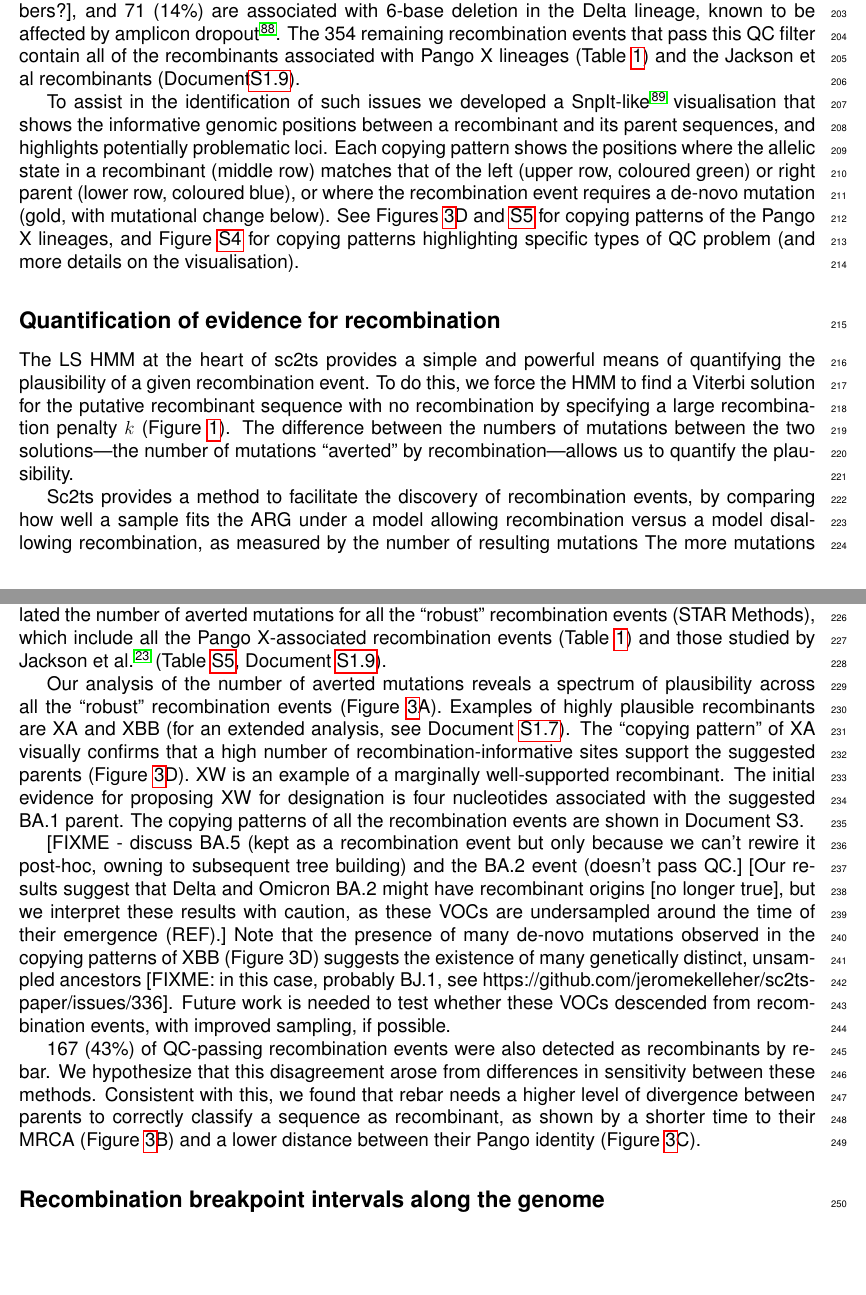
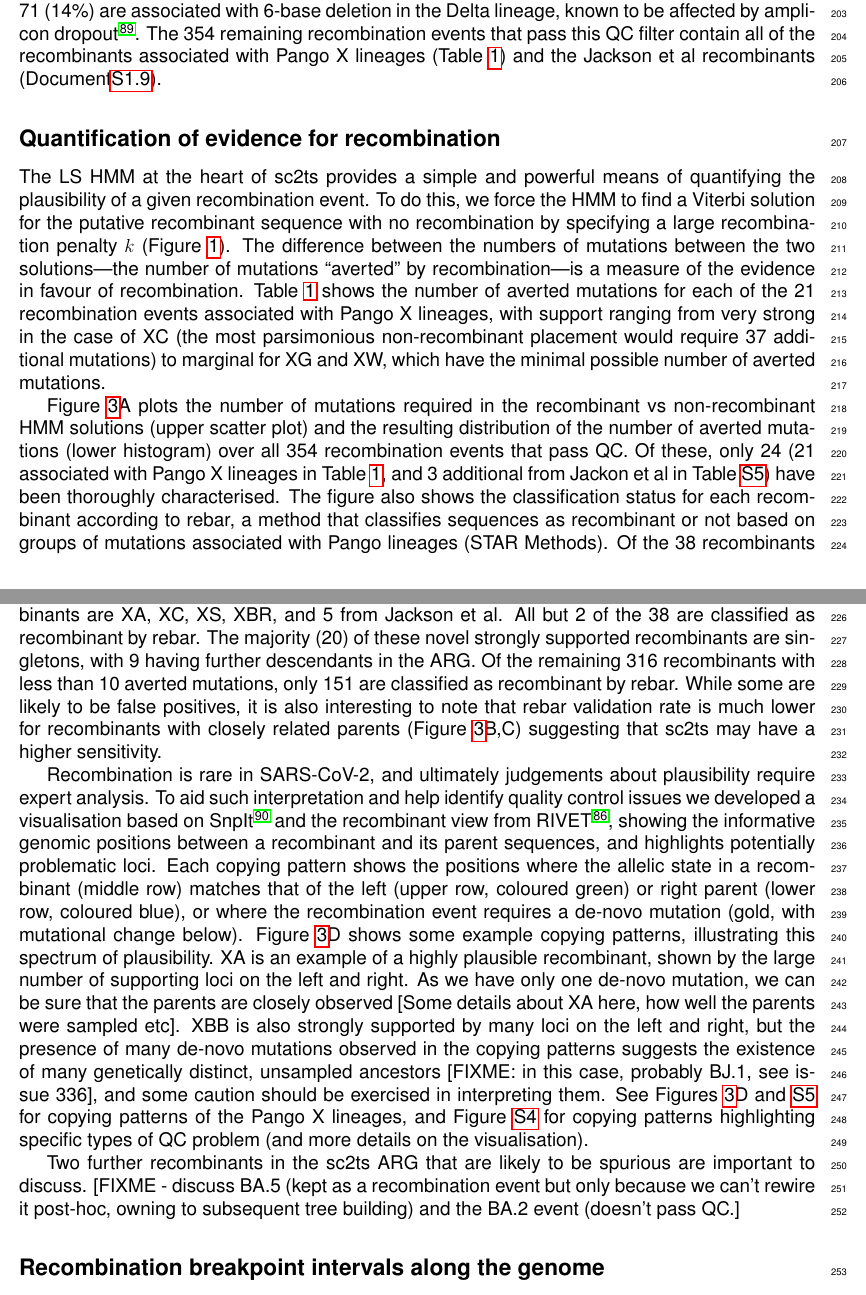
Before and after one commit to jeromekelleher/sc2ts-paper, a LaTeX document (latex/main.tex): two parts of pages 6 and 7 of 66, joined at a grey line, cut so that both start at the same text, the shorter picture padded with empty space. Compiled offline with pdfLaTeX.

Commit message:
Update on rebar section
WIP

Update

Move Viz discussion and cite RIVET

Closes #815

Move some text

```diff
--- a/latex/main.tex
+++ b/latex/main.tex
@@ -729,23 +729,6 @@ contain all of the recombinants associated with Pango X lineages
 (Table~\ref{tab:pango_x_lineages}) and
 the Jackson et al recombinants (Document\ref{sec:jackson_recombs}).
 
-To assist in the identification of such issues
-we developed a SnpIt-like~\cite{OToole2024} visualisation
-that shows the informative genomic positions between
-a recombinant and its parent sequences, and highlights
-potentially problematic loci.
-Each copying pattern shows the positions
-where the allelic state in a recombinant
-(middle row) matches that of the left (upper row, coloured green)
-or right parent (lower row, coloured blue),
-or where the recombination event requires a de-novo mutation
-(gold, with mutational change below).
-See Figures~\ref{fig:averted_mutations}D and
-\ref{fig:pango_x_copying_patterns} for copying patterns of the
-Pango X lineages, and
-Figure~\ref{fig:copying_pattern_examples} for copying patterns
-highlighting specific types of QC problem (and more details on the
-visualisation).
 
 \subsection*{Quantification of evidence for recombination}
 
@@ -756,48 +739,15 @@ putative recombinant sequence with no recombination by specifying
 a large recombination penalty $k$ (Figure~\ref{fig:methodology}).
 The difference between the numbers of mutations between
 the two solutions---the number of
-mutations ``averted'' by recombination---allows us to quantify
-the plausibility.
-
-Sc2ts provides a method to facilitate the discovery of recombination events,
-by comparing how well a sample fits the ARG under a model allowing recombination
-versus a model disallowing recombination,
-as measured by the number of resulting mutations
-The more mutations are ``averted'' by allowing recombination,
-the stronger the evidence for recombination.
-We calculated the number of averted mutations for
-all the ``robust'' recombination events (STAR Methods),
-which include all the Pango X-associated recombination events
-(Table~\ref{tab:pango_x_lineages})
-and those studied by Jackson et al. \cite{Jackson2021}
-(Table \ref{tab:jackson}, Document~\ref{sec:jackson_recombs}).
-
-Our analysis of the number of averted mutations reveals a spectrum of plausibility
-across all the ``robust'' recombination events
-(Figure~\ref{fig:averted_mutations}A).
-Examples of highly plausible recombinants are XA and XBB
-(for an extended analysis, see Document~\ref{sec:supplement_indepth_pango_x_lineages}).
-The ``copying pattern'' of XA visually confirms
-that a high number of recombination-informative sites support the suggested parents
-(Figure~\ref{fig:averted_mutations}D).
-XW is an example of a marginally well-supported recombinant.
-The initial evidence for proposing XW for designation is four nucleotides associated with the suggested BA.1 parent.
-% FIXME What's document S3?
-The copying patterns of all the recombination events are shown in Document S3.
-
-[FIXME - discuss BA.5 (kept as a recombination event but only because we can't
-rewire it post-hoc, owning to subsequent tree building) and the BA.2 event (doesn't
-pass QC.]
-[Our results suggest that Delta and Omicron BA.2 might have recombinant origins [no longer true],
-but we interpret these results with caution,
-as these VOCs are undersampled around the time of their emergence (REF).]
-Note that the presence of many de-novo mutations
-observed in the copying patterns of XBB (Figure 3D) suggests the existence of
-many genetically distinct, unsampled ancestors [FIXME: in this case, probably BJ.1, see
-https://github.com/jeromekelleher/sc2ts-paper/issues/336].
-Future work is needed to test whether these VOCs descended from recombination events,
-with improved sampling, if possible.
-
+mutations ``averted'' by recombination---is a measure of the evidence
+in favour of recombination.
+Table~\ref{tab:pango_x_lineages} shows
+the number of averted mutations for each of the 21 recombination events
+associated with Pango X lineages, with support ranging from very
+strong in the case of XC (the most parsimonious non-recombinant
+placement would require 37 additional mutations) to marginal
+for XG and XW, which have the minimal possible number of averted
+mutations.
 
 \begin{figure}[h]
 \centering
@@ -824,15 +774,75 @@ undesignated recombination event under XBB, which we here refer to as  XBB.x.}
 \label{fig:averted_mutations}
 \end{figure}
 
-
-% https://github.com/jeromekelleher/sc2ts-paper/issues/717
-167 (43\%) of QC-passing recombination events were also detected as recombinants by rebar.
-We hypothesize that this disagreement arose from
-differences in sensitivity between these methods.
-Consistent with this, we found that rebar needs a higher level of divergence between parents
-to correctly classify a sequence as recombinant, as shown by
-a shorter time to their MRCA (Figure \ref{fig:averted_mutations}B) and
-a lower distance between their Pango identity (Figure \ref{fig:averted_mutations}C).
+Figure~\ref{fig:averted_mutations}A plots the number of mutations required
+in the recombinant vs non-recombinant HMM solutions (upper scatter plot)
+and the resulting distribution of the number of
+averted mutations (lower histogram)
+over all 354 recombination events that pass QC.
+Of these, only 24
+(21 associated with Pango X lineages in Table~\ref{tab:pango_x_lineages},
+and 3 additional from Jackon et al in Table~\ref{tab:jackson}) have
+% Slightly risky, this, as we could get asked to incorporate
+% novel recombs found by RIPPLEs? This could be done if we could get
+% Viridian sample IDs for their list.
+been thoroughly characterised.
+The figure also shows the classification status for each recombinant
+according to rebar, a method that classifies sequences
+as recombinant or not based on groups of mutations associated with
+Pango lineages (STAR Methods).
+Of the 38 recombinants that are strongly supported (at least 10 averted
+mutations), 29 are novel. The known recombinants are XA, XC, XS, XBR,
+and 5 from Jackson et al. All but 2 of the 38 are classified as
+recombinant by rebar. The majority (20) of these novel strongly supported
+recombinants are singletons, with 9 having further descendants in the ARG.
+Of the remaining 316 recombinants with less than 10 averted mutations,
+only 151 are classified as recombinant by rebar.
+While some are likely to
+be false positives, it is also interesting to note that rebar validation
+rate is much lower for recombinants with closely related
+parents (Figure~\ref{fig:averted_mutations}B,C) suggesting that
+sc2ts may have a higher sensitivity.
+
+Recombination is rare in SARS-CoV-2, and ultimately judgements about
+plausibility require expert analysis.
+To aid such interpretation and help identify quality control
+issues we developed a visualisation
+based on SnpIt~\cite{OToole2024} and
+the recombinant view from RIVET~\cite{Smith2023tracking},
+showing the informative genomic positions between
+a recombinant and its parent sequences, and highlights
+potentially problematic loci.
+Each copying pattern shows the positions
+where the allelic state in a recombinant
+(middle row) matches that of the left (upper row, coloured green)
+or right parent (lower row, coloured blue),
+or where the recombination event requires a de-novo mutation
+(gold, with mutational change below).
+Figure~\ref{fig:averted_mutations}D shows some example copying patterns,
+illustrating this spectrum of plausibility.
+XA is an example of a highly plausible recombinant, shown by the
+large number of supporting loci on the left and right. As we have
+only one de-novo mutation, we can be sure that the parents are closely
+observed [Some details about XA here, how well the parents were sampled etc].
+XBB is also strongly supported by many loci on the left and right,
+but the presence of many de-novo mutations
+observed in the copying patterns suggests the existence of
+many genetically distinct, unsampled ancestors
+[FIXME: in this case, probably BJ.1, see issue 336],
+and some caution should be exercised in interpreting them.
+See Figures~\ref{fig:averted_mutations}D and
+\ref{fig:pango_x_copying_patterns} for copying patterns of the
+Pango X lineages, and
+Figure~\ref{fig:copying_pattern_examples} for copying patterns
+highlighting specific types of QC problem (and more details on the
+visualisation).
+
+
+Two further recombinants in the sc2ts ARG that are likely to be
+spurious are important to discuss.
+[FIXME - discuss BA.5 (kept as a recombination event but only because we can't
+rewire it post-hoc, owning to subsequent tree building) and the BA.2 event (doesn't
+pass QC.]
 
 
 \subsection*{Recombination breakpoint intervals along the genome}
```
Also changed, not shown: latex/references.bib (+12 -0 lines), latex/main.tex (6 more changed lines).
